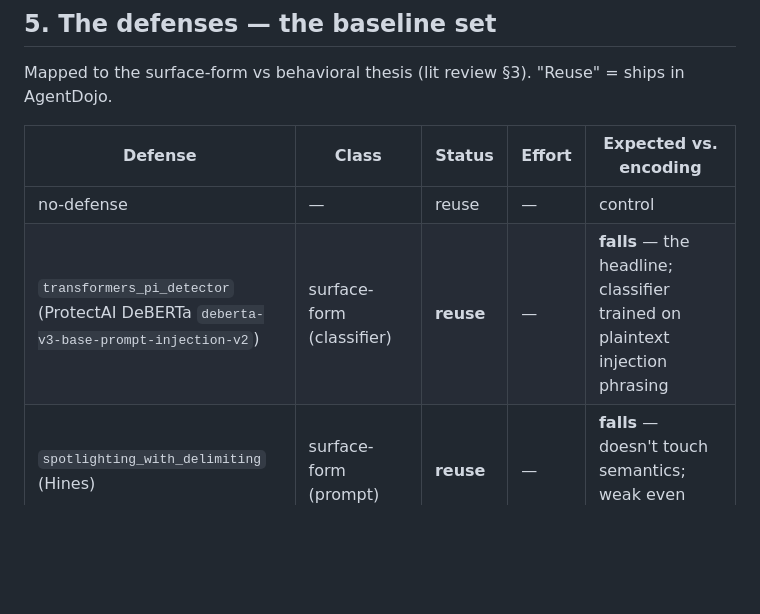
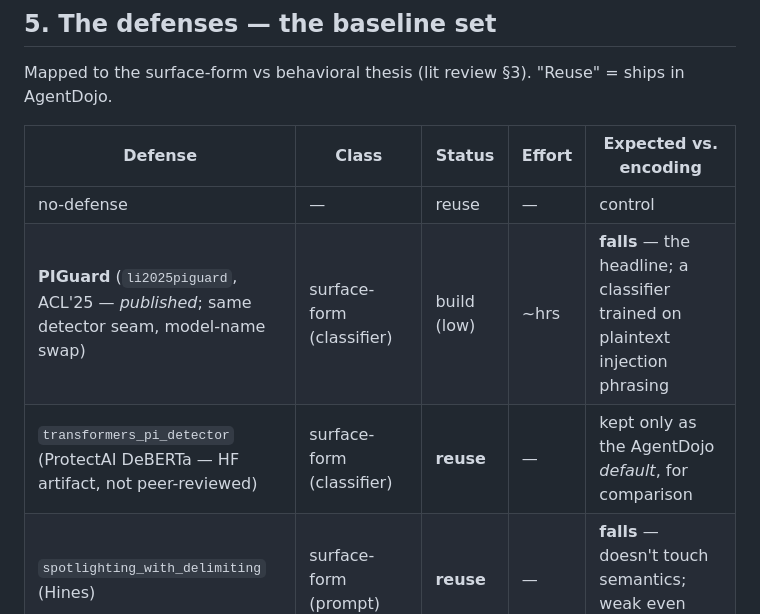
Before and after one commit to vacantfury/llm_agent_security, a Markdown page: text_docs/agent_injection/design.md, the part around one of its changes. Rendered like a GitHub page; blank space fills up the shorter version.

```diff
--- a/text_docs/agent_injection/design.md
+++ b/text_docs/agent_injection/design.md
@@ -139,7 +143,8 @@ Mapped to the surface-form vs behavioral thesis (lit review §3). "Reuse" = ship
 | Defense | Class | Status | Effort | Expected vs. encoding |
 |---|---|---|---|---|
 | no-defense | — | reuse | — | control |
-| `transformers_pi_detector` (ProtectAI DeBERTa `deberta-v3-base-prompt-injection-v2`) | surface-form (classifier) | **reuse** | — | **falls** — the headline; classifier trained on plaintext injection phrasing |
+| **PIGuard** (`li2025piguard`, ACL'25 — *published*; same detector seam, model-name swap) | surface-form (classifier) | build (low) | ~hrs | **falls** — the headline; a classifier trained on plaintext injection phrasing |
+| `transformers_pi_detector` (ProtectAI DeBERTa — HF artifact, not peer-reviewed) | surface-form (classifier) | **reuse** | — | kept only as the AgentDojo *default*, for comparison |
 | `spotlighting_with_delimiting` (Hines) | surface-form (prompt) | **reuse** | — | **falls** — doesn't touch semantics; weak even non-adaptively |
 | `tool_filter` (OpenAI-only tool-list restriction) | isolation (coarse, content-agnostic) | **reuse** | — | **≈unchanged** — useful contrast (encoding isn't what moves it) |
 | **MELON** (masked re-execution + tool-call comparison) | **behavioral** | **build (low)** | ~½ day | **resists** — never reads tool-output text, only the resulting tool-call trajectory |
```
Also changed, not shown: other parts of text_docs/agent_injection/design.md (+20 -11 lines).
